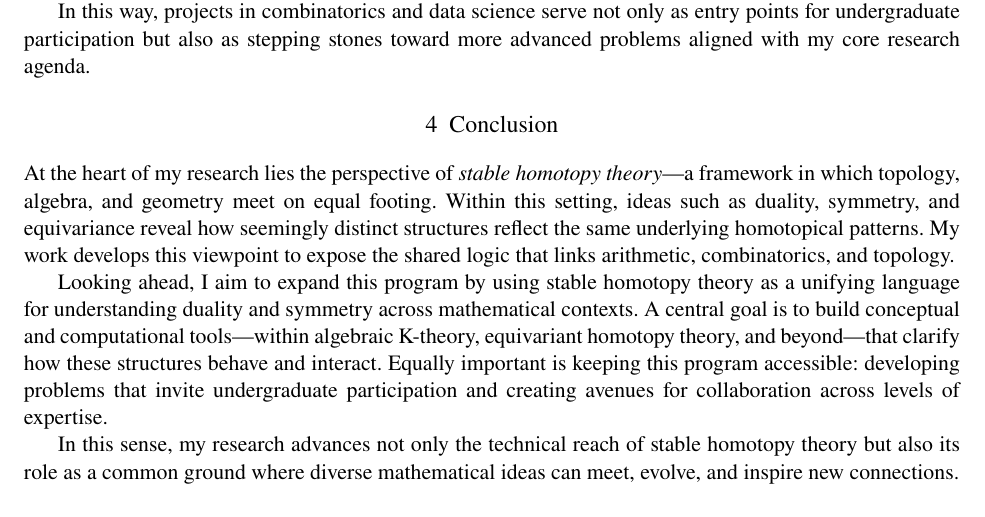
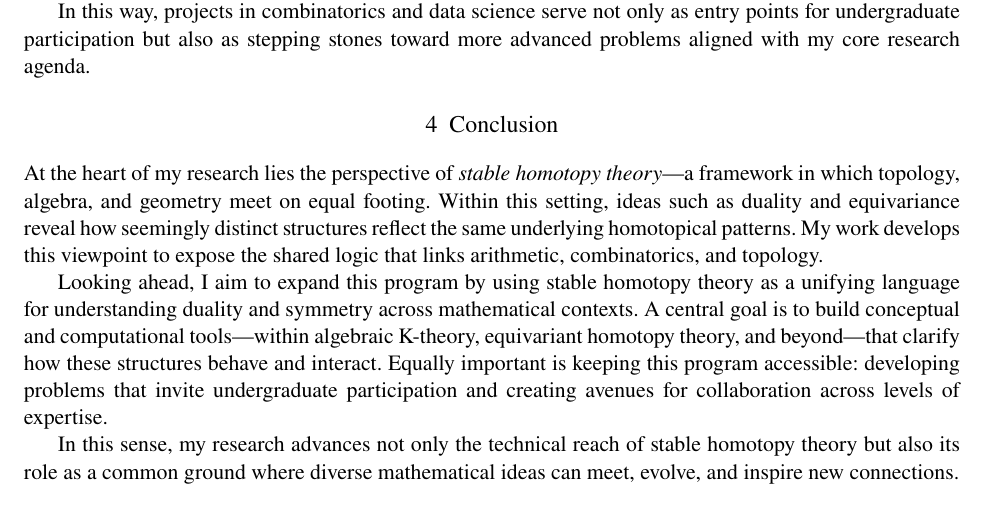
Before and after one commit to myungsin-cho/myungsin-cho.github.io, a LaTeX document (rs/MyungsinCho_Research_Statement.tex): part of page 6 of 7, cut so that both start at the same text. Compiled offline with pdfLaTeX.

Commit message:
update
symmetry랑 equivariance 중복 지움

```diff
--- a/rs/MyungsinCho_Research_Statement.tex
+++ b/rs/MyungsinCho_Research_Statement.tex
@@ -430,8 +430,8 @@ These connections remain an active area of research, and concrete case studies i
 In this way, projects in combinatorics and data science serve not only as entry points for undergraduate participation but also as stepping stones toward more advanced problems aligned with my core research agenda.
 
 \section{Conclusion}
-At the heart of my research lies the perspective of {\it stable homotopy theory}—a framework in which topology, algebra, and geometry meet on equal footing.
-Within this setting, ideas such as duality, symmetry, and equivariance reveal how seemingly distinct structures reflect the same underlying homotopical patterns.
+At the heart of my research lies the perspective of \emph{stable homotopy theory}—a framework in which topology, algebra, and geometry meet on equal footing.
+Within this setting, ideas such as duality and equivariance reveal how seemingly distinct structures reflect the same underlying homotopical patterns.
 My work develops this viewpoint to expose the shared logic that links arithmetic, combinatorics, and topology.
 
 Looking ahead, I aim to expand this program by using stable homotopy theory as a unifying language for understanding duality and symmetry across mathematical contexts.
```
Also changed, not shown: rs/MyungsinCho_Research_Statement.pdf, rs/MyungsinCho_Research_Statement.tex (4 more changed lines).
